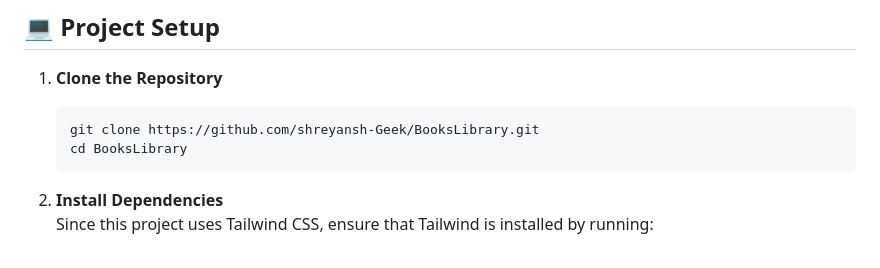
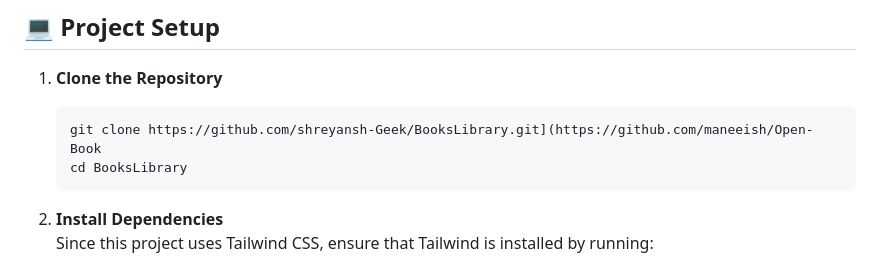
Before and after one commit to maneeish/Open-Book, a Markdown page: README.md, the part around the change. Drawn GitHub-style.

````diff
--- a/README.md
+++ b/README.md
@@ -68,7 +68,7 @@ For more details, check the **[API Documentation](https://freeapi.hashnode.space
 
 1. **Clone the Repository**
    ```bash
-   git clone https://github.com/shreyansh-Geek/BooksLibrary.git
+   git clone https://github.com/shreyansh-Geek/BooksLibrary.git](https://github.com/maneeish/Open-Book
    cd BooksLibrary
    ```
 
````
